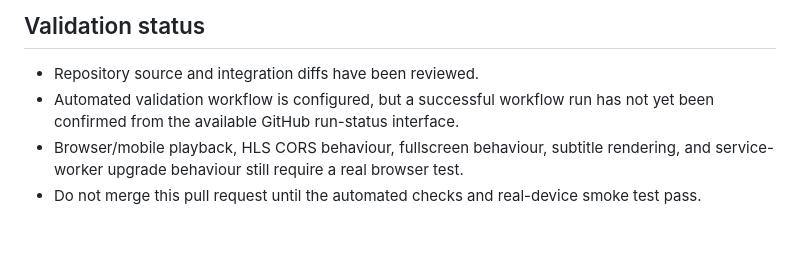
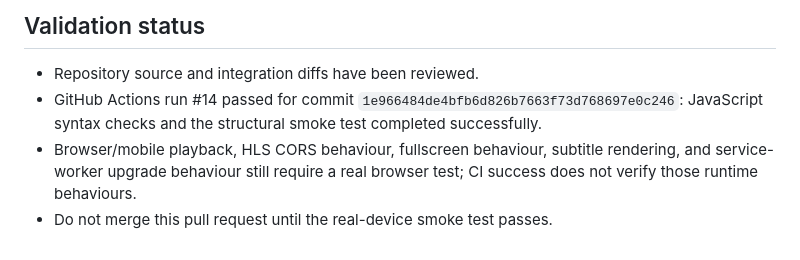
Before and after one commit to ajaysingh132/GBSB-AI-Media-Studiosut, a Markdown page: docs/EURON-INTEGRATION-AUDIT.md, the part around the change. Drawn GitHub-style.

Commit message:
docs: record successful video validation run

```diff
--- a/docs/EURON-INTEGRATION-AUDIT.md
+++ b/docs/EURON-INTEGRATION-AUDIT.md
@@ -39,6 +39,6 @@ This is an Euron-inspired integration, not a copy of Euron's React player or AWS
 
 ## Validation status
 - Repository source and integration diffs have been reviewed.
-- Automated validation workflow is configured, but a successful workflow run has not yet been confirmed from the available GitHub run-status interface.
-- Browser/mobile playback, HLS CORS behaviour, fullscreen behaviour, subtitle rendering, and service-worker upgrade behaviour still require a real browser test.
-- Do not merge this pull request until the automated checks and real-device smoke test pass.
+- GitHub Actions run #14 passed for commit `1e966484de4bfb6d826b7663f73d768697e0c246`: JavaScript syntax checks and the structural smoke test completed successfully.
+- Browser/mobile playback, HLS CORS behaviour, fullscreen behaviour, subtitle rendering, and service-worker upgrade behaviour still require a real browser test; CI success does not verify those runtime behaviours.
+- Do not merge this pull request until the real-device smoke test passes.
```
